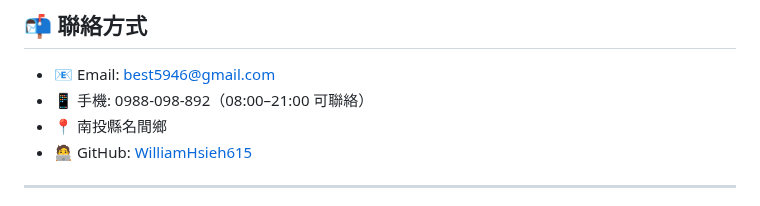
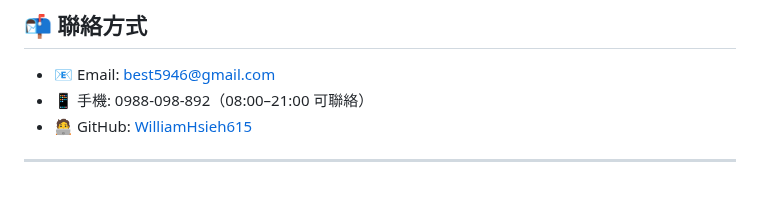
Before and after one commit to WilliamHsieh615/curriculum-vitae, a Markdown page: README.md, the part around the change. Drawn GitHub-style.

```diff
--- a/README.md
+++ b/README.md
@@ -87,7 +87,6 @@
 
 - 📧 Email: best5946@gmail.com
 - 📱 手機: 0988-098-892（08:00–21:00 可聯絡）
-- 📍 南投縣名間鄉
 - 🧑‍💻 GitHub: [WilliamHsieh615](https://github.com/WilliamHsieh615)
 
 ---
```
